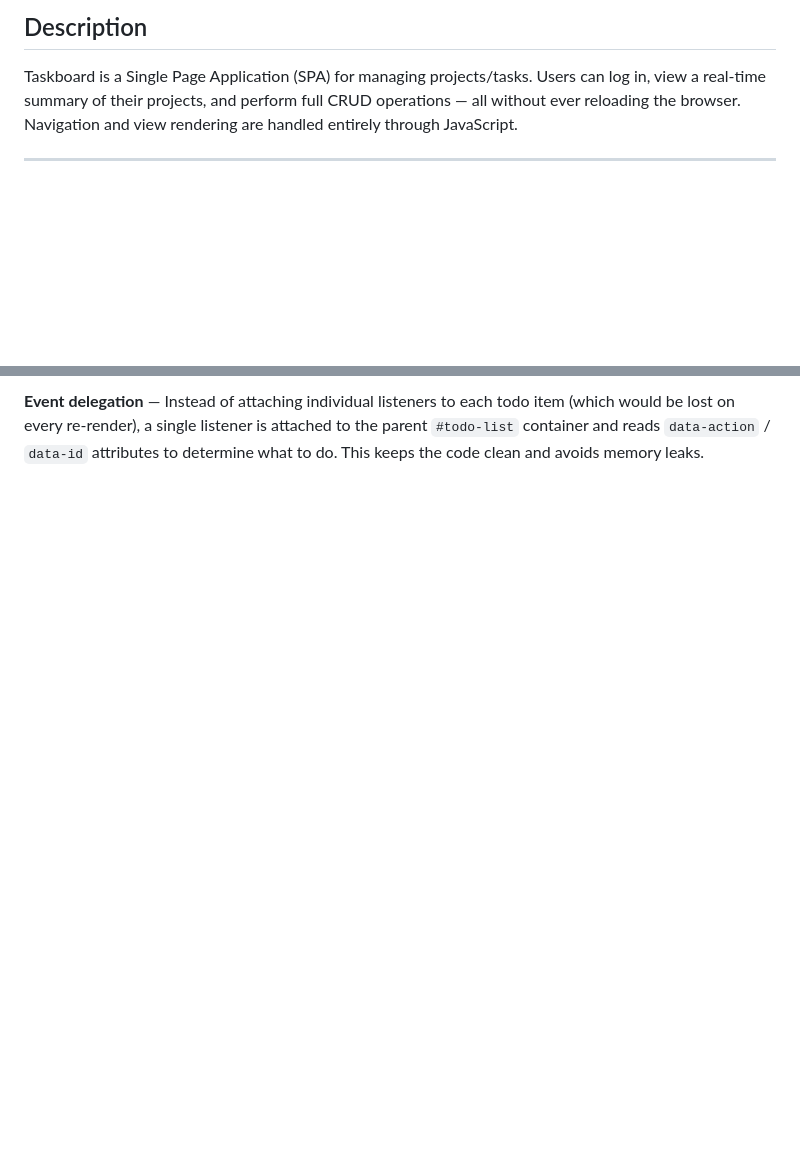
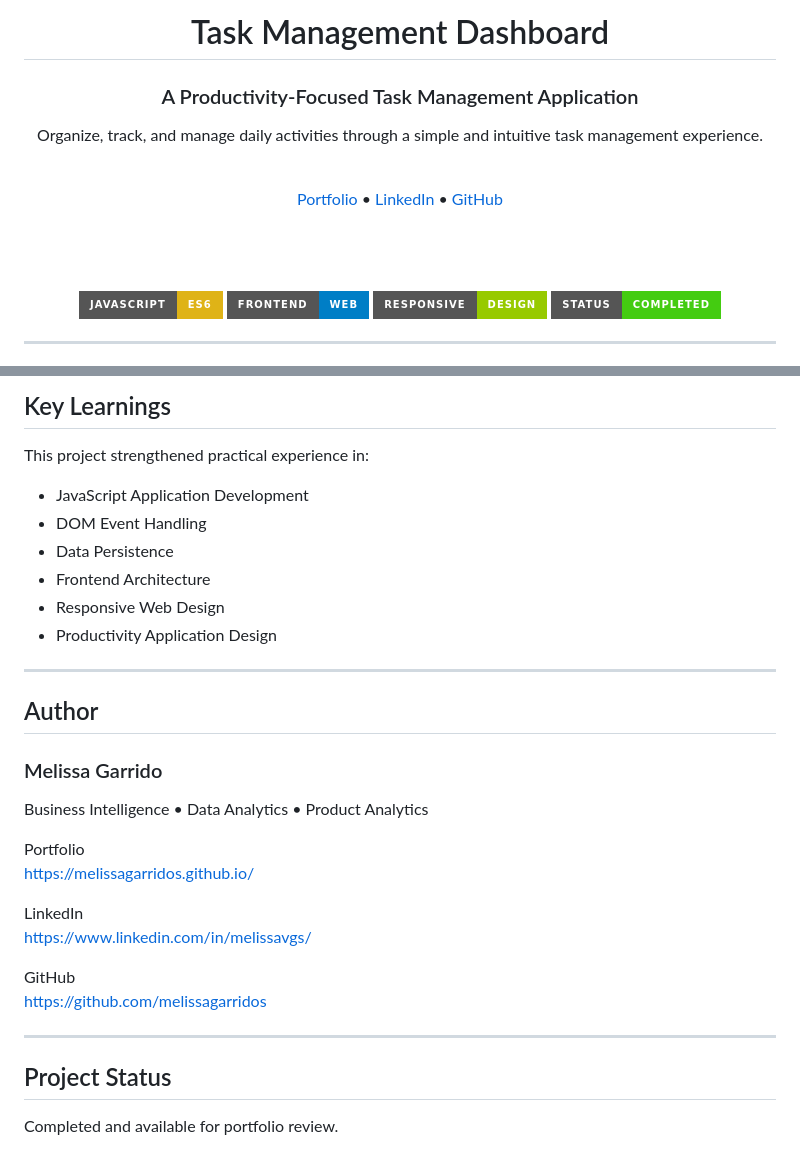
Before and after one commit to melissagarridos/personal-task-management-app, a Markdown page: README.md, 2 parts joined by grey strips. Drawn GitHub-style; badges without logos; blank space fills up the shorter version.

```diff
--- a/README.md
+++ b/README.md
@@ -2,4 +2,20 @@
 
-## Description
+# Task Management Dashboard
 
-Taskboard is a Single Page Application (SPA) for managing projects/tasks. Users can log in, view a real-time summary of their projects, and perform full CRUD operations — all without ever reloading the browser. Navigation and view rendering are handled entirely through JavaScript.
+### A Productivity-Focused Task Management Application
+
+Organize, track, and manage daily activities through a simple and intuitive task management experience.
+
+<br>
+
+<a href="https://melissagarridos.github.io/">Portfolio</a> •
+<a href="https://www.linkedin.com/in/melissavgs/">LinkedIn</a> •
+<a href="https://github.com/melissagarridos">GitHub</a>
+
+<br><br>
+
+![JavaScript](https://img.shields.io/badge/JavaScript-ES6-yellow?style=for-the-badge)
+![Frontend](https://img.shields.io/badge/Frontend-Web-blue?style=for-the-badge)
+![Responsive](https://img.shields.io/badge/Responsive-Design-green?style=for-the-badge)
+![Status](https://img.shields.io/badge/Status-Completed-success?style=for-the-badge)
+
@@ -122,2 +180,34 @@ The `role` field is stored in `localStorage` after login and is displayed in the
 
-**Event delegation** — Instead of attaching individual listeners to each todo item (which would be lost on every re-render), a single listener is attached to the parent `#todo-list` container and reads `data-action` / `data-id` attributes to determine what to do. This keeps the code clean and avoids memory leaks.
+## Key Learnings
+
+This project strengthened practical experience in:
+
+- JavaScript Application Development
+- DOM Event Handling
+- Data Persistence
+- Frontend Architecture
+- Responsive Web Design
+- Productivity Application Design
+
+---
+
+## Author
+
+### Melissa Garrido
+
+Business Intelligence • Data Analytics • Product Analytics
+
+Portfolio
+https://melissagarridos.github.io/
+
+LinkedIn
+https://www.linkedin.com/in/melissavgs/
+
+GitHub
+https://github.com/melissagarridos
+
+---
+
+## Project Status
+
+Completed and available for portfolio review.
```
Also changed, not shown: other parts of README.md (+126 -84 lines).
